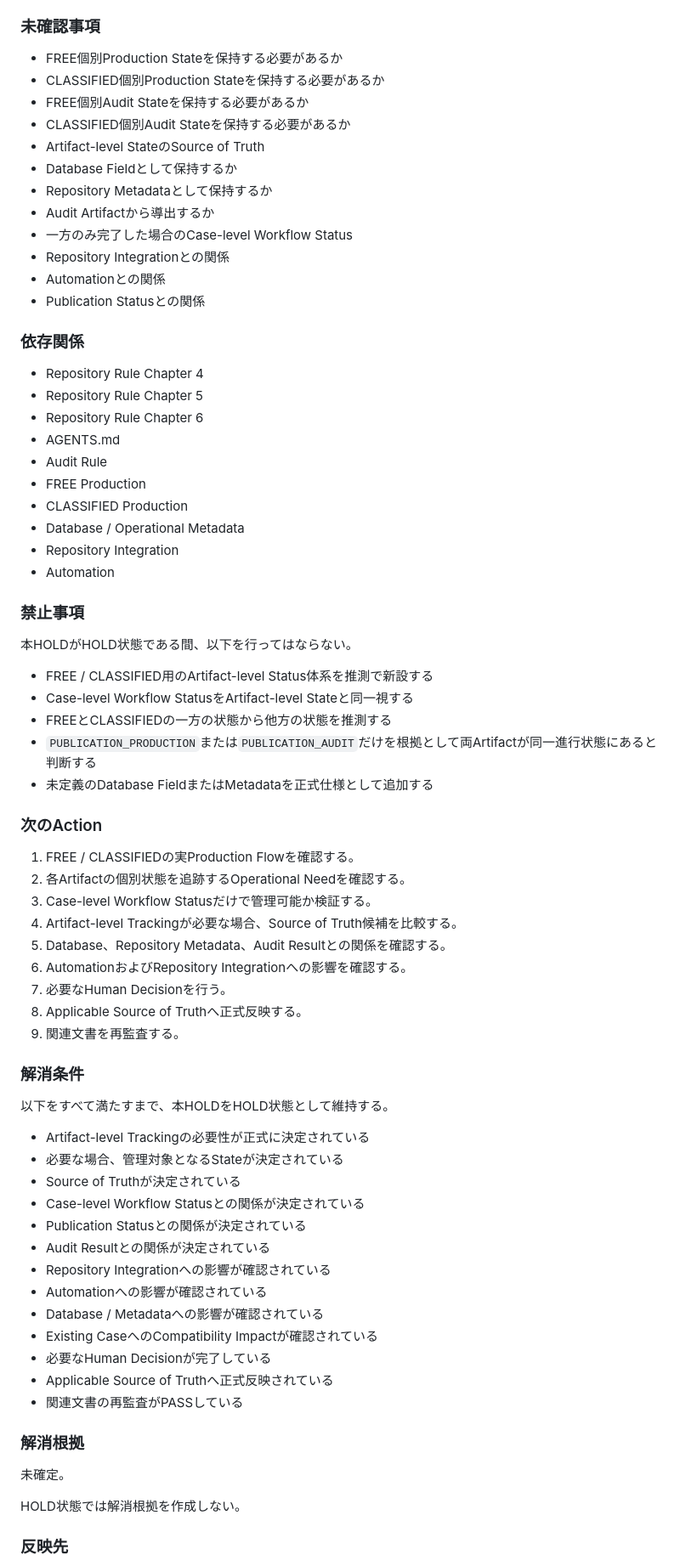
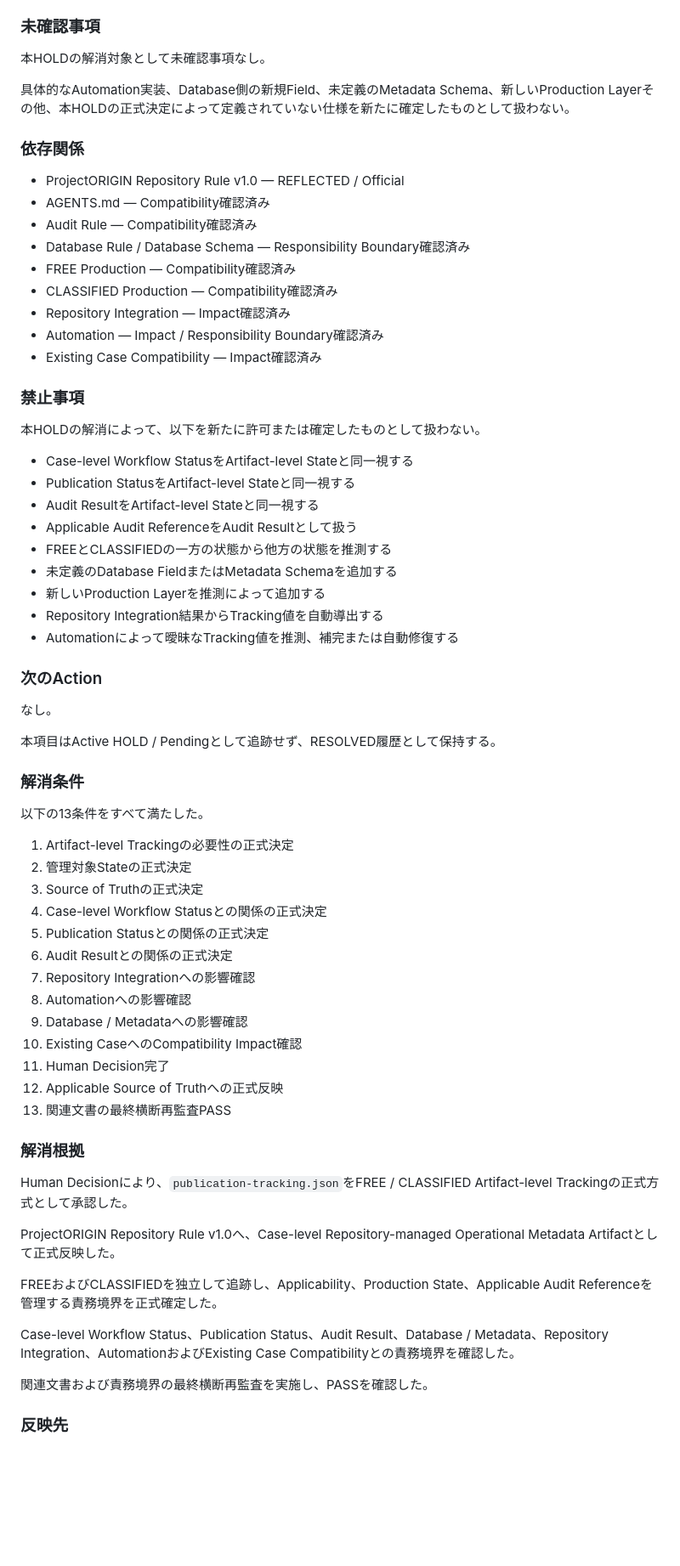
Before and after one commit to Kou-ORIGIN/ProjectORIGIN, a Markdown page: docs/ProjectORIGIN HOLD管理台帳.md, the part around one of its changes. Shown at 85% size. Rendered like a GitHub page; blank space fills up the shorter version.

Commit message:
Resolve publication tracking HOLD

```diff
--- a/docs/ProjectORIGIN HOLD管理台帳.md
+++ b/docs/ProjectORIGIN HOLD管理台帳.md
@@ -83,77 +118,71 @@ Artifact-level Trackingを正式に必要とするか、その場合どこをSou
 
 ### 未確認事項
 
-- FREE個別Production Stateを保持する必要があるか
-- CLASSIFIED個別Production Stateを保持する必要があるか
-- FREE個別Audit Stateを保持する必要があるか
-- CLASSIFIED個別Audit Stateを保持する必要があるか
-- Artifact-level StateのSource of Truth
-- Database Fieldとして保持するか
-- Repository Metadataとして保持するか
-- Audit Artifactから導出するか
-- 一方のみ完了した場合のCase-level Workflow Status
-- Repository Integrationとの関係
-- Automationとの関係
-- Publication Statusとの関係
+本HOLDの解消対象として未確認事項なし。
+
+具体的なAutomation実装、Database側の新規Field、未定義のMetadata Schema、新しいProduction Layerその他、本HOLDの正式決定によって定義されていない仕様を新たに確定したものとして扱わない。
 
 ### 依存関係
 
-- Repository Rule Chapter 4
-- Repository Rule Chapter 5
-- Repository Rule Chapter 6
-- AGENTS.md
-- Audit Rule
-- FREE Production
-- CLASSIFIED Production
-- Database / Operational Metadata
-- Repository Integration
-- Automation
+* ProjectORIGIN Repository Rule v1.0 — REFLECTED / Official
+* AGENTS.md — Compatibility確認済み
+* Audit Rule — Compatibility確認済み
+* Database Rule / Database Schema — Responsibility Boundary確認済み
+* FREE Production — Compatibility確認済み
+* CLASSIFIED Production — Compatibility確認済み
+* Repository Integration — Impact確認済み
+* Automation — Impact / Responsibility Boundary確認済み
+* Existing Case Compatibility — Impact確認済み
 
 ### 禁止事項
 
-本HOLDがHOLD状態である間、以下を行ってはならない。
+本HOLDの解消によって、以下を新たに許可または確定したものとして扱わない。
 
-- FREE / CLASSIFIED用のArtifact-level Status体系を推測で新設する
-- Case-level Workflow StatusをArtifact-level Stateと同一視する
-- FREEとCLASSIFIEDの一方の状態から他方の状態を推測する
-- `PUBLICATION_PRODUCTION`または`PUBLICATION_AUDIT`だけを根拠として両Artifactが同一進行状態にあると判断する
-- 未定義のDatabase FieldまたはMetadataを正式仕様として追加する
+* Case-level Workflow StatusをArtifact-level Stateと同一視する
+* Publication StatusをArtifact-level Stateと同一視する
+* Audit ResultをArtifact-level Stateと同一視する
+* Applicable Audit ReferenceをAudit Resultとして扱う
+* FREEとCLASSIFIEDの一方の状態から他方の状態を推測する
+* 未定義のDatabase FieldまたはMetadata Schemaを追加する
+* 新しいProduction Layerを推測によって追加する
+* Repository Integration結果からTracking値を自動導出する
+* Automationによって曖昧なTracking値を推測、補完または自動修復する
 
 ### 次のAction
 
-1. FREE / CLASSIFIEDの実Production Flowを確認する。
-2. 各Artifactの個別状態を追跡するOperational Needを確認する。
-3. Case-level Workflow Statusだけで管理可能か検証する。
-4. Artifact-level Trackingが必要な場合、Source of Truth候補を比較する。
-5. Database、Repository Metadata、Audit Resultとの関係を確認する。
-6. AutomationおよびRepository Integrationへの影響を確認する。
-7. 必要なHuman Decisionを行う。
-8. Applicable Source of Truthへ正式反映する。
-9. 関連文書を再監査する。
+なし。
+
+本項目はActive HOLD / Pendingとして追跡せず、RESOLVED履歴として保持する。
 
 ### 解消条件
 
-以下をすべて満たすまで、本HOLDをHOLD状態として維持する。
+以下の13条件をすべて満たした。
 
-- Artifact-level Trackingの必要性が正式に決定されている
-- 必要な場合、管理対象となるStateが決定されている
-- Source of Truthが決定されている
-- Case-level Workflow Statusとの関係が決定されている
-- Publication Statusとの関係が決定されている
-- Audit Resultとの関係が決定されている
-- Repository Integrationへの影響が確認されている
-- Automationへの影響が確認されている
-- Database / Metadataへの影響が確認されている
-- Existing CaseへのCompatibility Impactが確認されている
-- 必要なHuman Decisionが完了している
-- Applicable Source of Truthへ正式反映されている
-- 関連文書の再監査がPASSしている
+1. Artifact-level Trackingの必要性の正式決定
+2. 管理対象Stateの正式決定
+3. Source of Truthの正式決定
+4. Case-level Workflow Statusとの関係の正式決定
+5. Publication Statusとの関係の正式決定
+6. Audit Resultとの関係の正式決定
+7. Repository Integrationへの影響確認
+8. Automationへの影響確認
+9. Database / Metadataへの影響確認
+10. Existing CaseへのCompatibility Impact確認
+11. Human Decision完了
+12. Applicable Source of Truthへの正式反映
+13. 関連文書の最終横断再監査PASS
 
 ### 解消根拠
 
-未確定。
+Human Decisionにより、`publication-tracking.json`をFREE / CLASSIFIED Artifact-level Trackingの正式方式として承認した。
 
-HOLD状態では解消根拠を作成しない。
+ProjectORIGIN Repository Rule v1.0へ、Case-level Repository-managed Operational Metadata Artifactとして正式反映した。
+
+FREEおよびCLASSIFIEDを独立して追跡し、Applicability、Production State、Applicable Audit Referenceを管理する責務境界を正式確定した。
+
+Case-level Workflow Status、Publication Status、Audit Result、Database / Metadata、Repository Integration、AutomationおよびExisting Case Compatibilityとの責務境界を確認した。
+
+関連文書および責務境界の最終横断再監査を実施し、PASSを確認した。
 
 ### 反映先
 
```
Also changed, not shown: other parts of docs/ProjectORIGIN HOLD管理台帳.md (+135 -54 lines).
